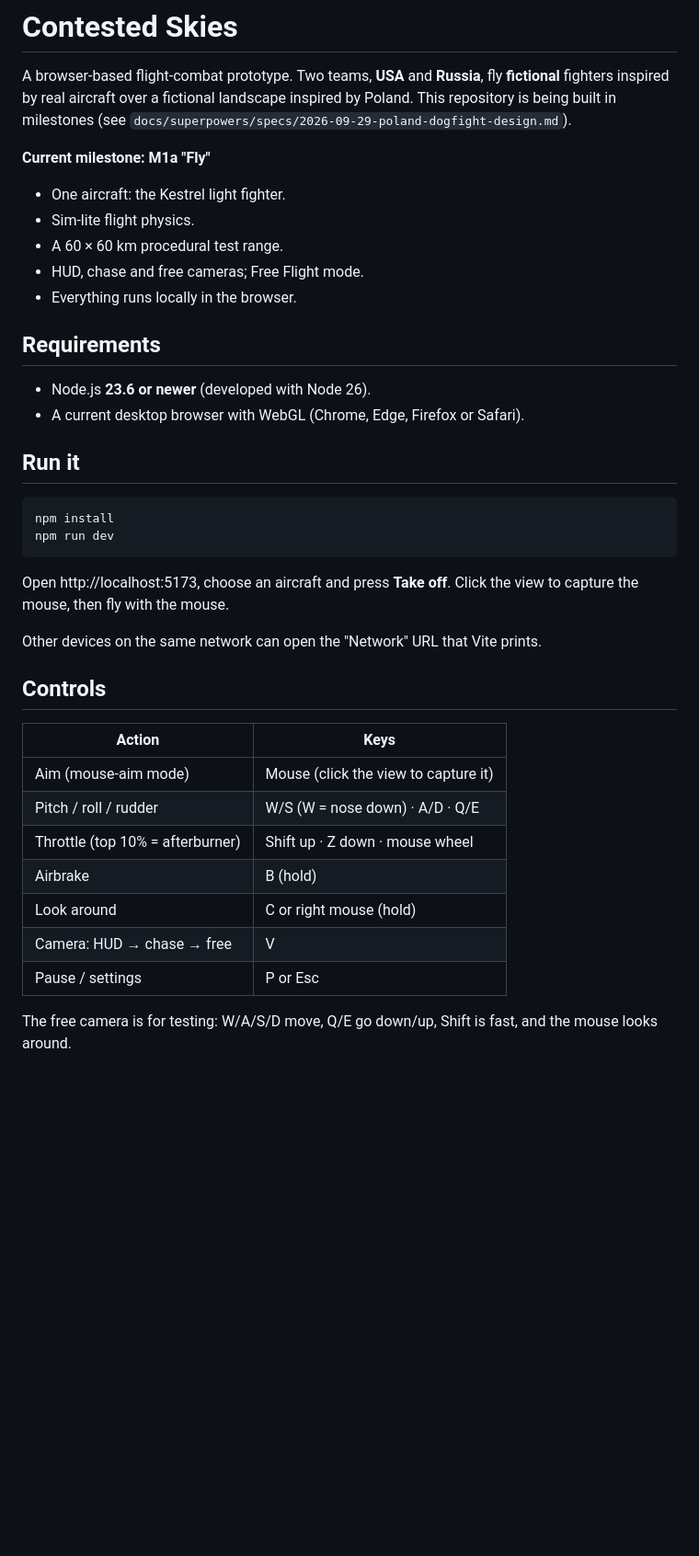
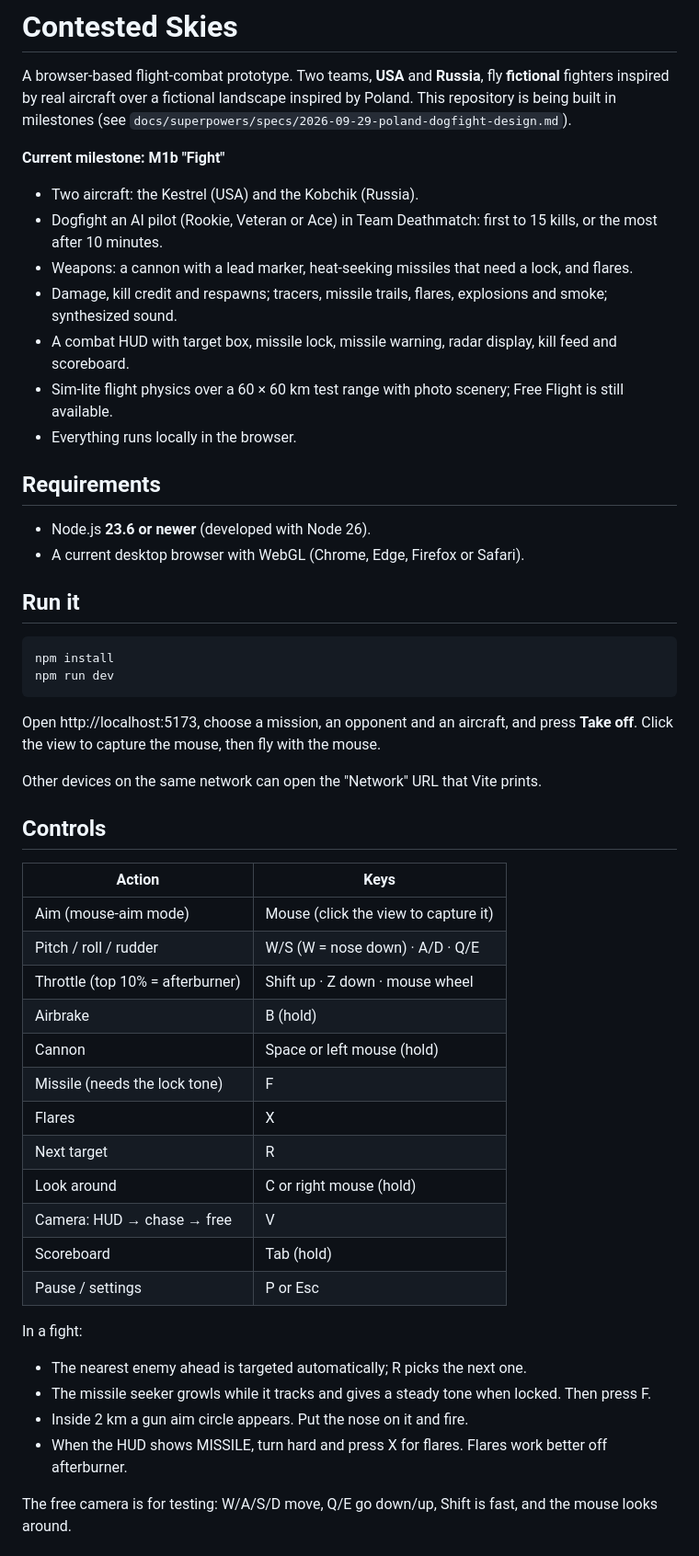
Before and after one commit to hirotomatsui000/dogfight, a Markdown page: README.md, the part around the change. Shown at 92% size. Rendered like a GitHub page; blank space fills up the shorter version.

Commit message:
docs: describe the M1b dogfight, weapons and controls
Co-Authored-By: Claude Opus 5.5 <noreply@anthropic.com>

````diff
--- a/README.md
+++ b/README.md
@@ -4,11 +4,13 @@ A browser-based flight-combat prototype. Two teams, **USA** and **Russia**, fly
 real aircraft over a fictional landscape inspired by Poland. This repository is being built in milestones (see
 `docs/superpowers/specs/2026-09-29-poland-dogfight-design.md`).
 
-**Current milestone: M1a "Fly"**
-- One aircraft: the Kestrel light fighter.
-- Sim-lite flight physics.
-- A 60 × 60 km procedural test range.
-- HUD, chase and free cameras; Free Flight mode.
+**Current milestone: M1b "Fight"**
+- Two aircraft: the Kestrel (USA) and the Kobchik (Russia).
+- Dogfight an AI pilot (Rookie, Veteran or Ace) in Team Deathmatch: first to 15 kills, or the most after 10 minutes.
+- Weapons: a cannon with a lead marker, heat-seeking missiles that need a lock, and flares.
+- Damage, kill credit and respawns; tracers, missile trails, flares, explosions and smoke; synthesized sound.
+- A combat HUD with target box, missile lock, missile warning, radar display, kill feed and scoreboard.
+- Sim-lite flight physics over a 60 × 60 km test range with photo scenery; Free Flight is still available.
 - Everything runs locally in the browser.
 
 ## Requirements
@@ -23,7 +25,7 @@ npm install
 npm run dev
 ```
 
-Open http://localhost:5173, choose an aircraft and press **Take off**.
+Open http://localhost:5173, choose a mission, an opponent and an aircraft, and press **Take off**.
 Click the view to capture the mouse, then fly with the mouse.
 
 Other devices on the same network can open the "Network" URL that Vite prints.
@@ -36,9 +38,20 @@ Other devices on the same network can open the "Network" URL that Vite prints.
 | Pitch / roll / rudder | W/S (W = nose down) · A/D · Q/E |
 | Throttle (top 10% = afterburner) | Shift up · Z down · mouse wheel |
 | Airbrake | B (hold) |
+| Cannon | Space or left mouse (hold) |
+| Missile (needs the lock tone) | F |
+| Flares | X |
+| Next target | R |
 | Look around | C or right mouse (hold) |
 | Camera: HUD → chase → free | V |
+| Scoreboard | Tab (hold) |
 | Pause / settings | P or Esc |
+
+In a fight:
+- The nearest enemy ahead is targeted automatically; R picks the next one.
+- The missile seeker growls while it tracks and gives a steady tone when locked. Then press F.
+- Inside 2 km a gun aim circle appears. Put the nose on it and fire.
+- When the HUD shows MISSILE, turn hard and press X for flares. Flares work better off afterburner.
 
 The free camera is for testing: W/A/S/D move, Q/E go down/up, Shift is fast, and the mouse looks around.
 
````
